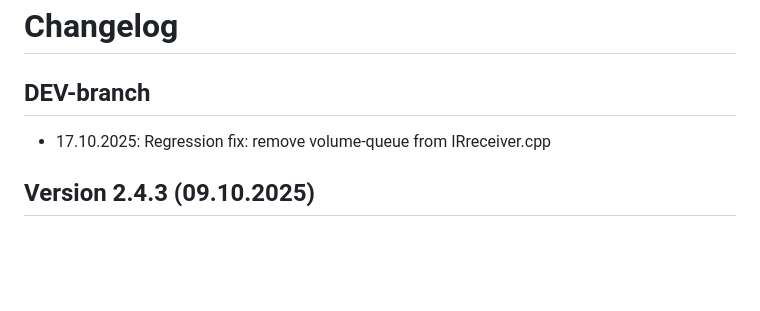
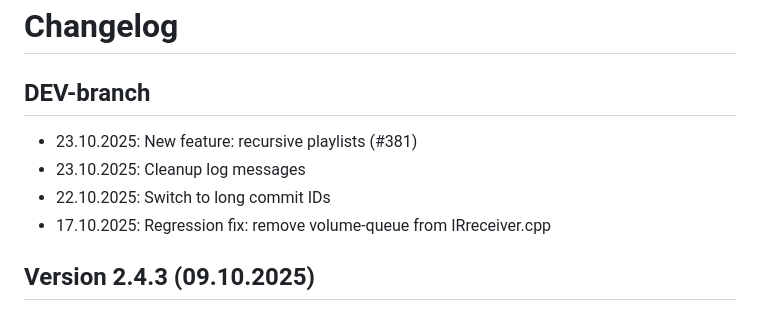
Before and after one commit to biologist79/ESPuino, a Markdown page: changelog.md, the part around the change. GitHub-like rendering; blank space fills up the shorter version.

Commit message:
Update changelog

```diff
--- a/changelog.md
+++ b/changelog.md
@@ -2,6 +2,9 @@
 
 ## DEV-branch
 
+* 23.10.2025: New feature: recursive playlists (#381)
+* 23.10.2025: Cleanup log messages
+* 22.10.2025: Switch to long commit IDs
 * 17.10.2025: Regression fix: remove volume-queue from IRreceiver.cpp
 
 ## Version 2.4.3 (09.10.2025)
```
